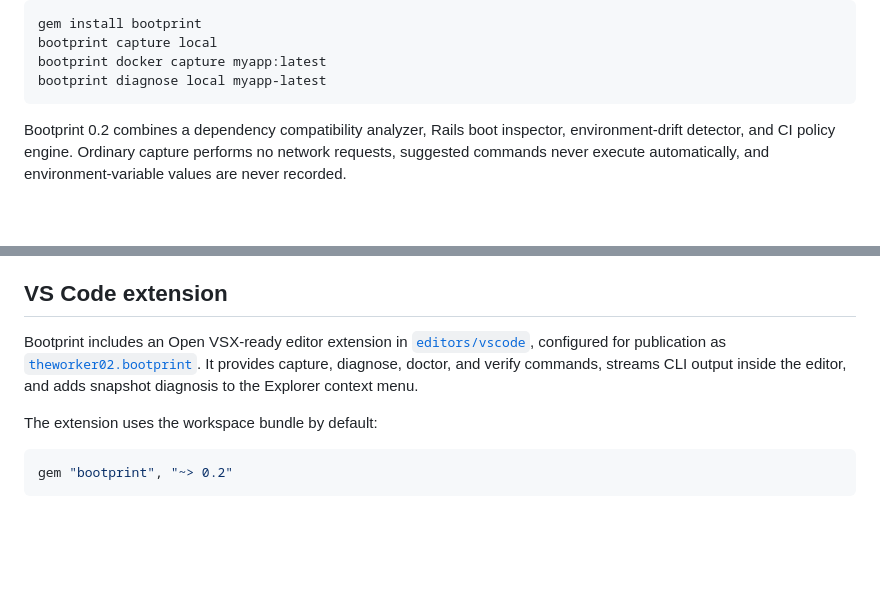
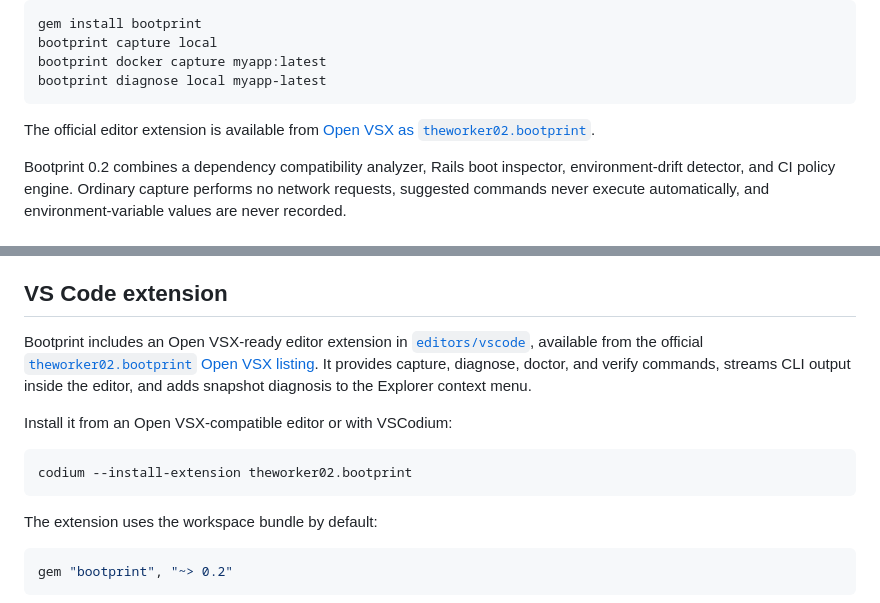
Before and after one commit to theworker02/bootprint, a Markdown page: README.md, 2 parts joined by grey strips. GitHub-like rendering; blank space fills up the shorter version.

Commit message:
chore: readme update

````diff
--- a/README.md
+++ b/README.md
@@ -25,6 +25,8 @@ bootprint capture local
 bootprint docker capture myapp:latest
 bootprint diagnose local myapp-latest
 ```
+
+The official editor extension is available from [Open VSX as `theworker02.bootprint`](https://open-vsx.org/extension/theworker02/bootprint).
 
 Bootprint 0.2 combines a dependency compatibility analyzer, Rails boot inspector, environment-drift detector, and CI policy engine. Ordinary capture performs no network requests, suggested commands never execute automatically, and environment-variable values are never recorded.
 
@@ -392,7 +394,13 @@ Rails, Docker, SARIF, and plugin code are lazy-loaded so basic CLI use does not
 
 ## VS Code extension
 
-Bootprint includes an Open VSX-ready editor extension in [`editors/vscode`](editors/vscode), configured for publication as [`theworker02.bootprint`](https://open-vsx.org/extension/theworker02/bootprint). It provides capture, diagnose, doctor, and verify commands, streams CLI output inside the editor, and adds snapshot diagnosis to the Explorer context menu.
+Bootprint includes an Open VSX-ready editor extension in [`editors/vscode`](editors/vscode), available from the official [`theworker02.bootprint` Open VSX listing](https://open-vsx.org/extension/theworker02/bootprint). It provides capture, diagnose, doctor, and verify commands, streams CLI output inside the editor, and adds snapshot diagnosis to the Explorer context menu.
+
+Install it from an Open VSX-compatible editor or with VSCodium:
+
+```console
+codium --install-extension theworker02.bootprint
+```
 
 The extension uses the workspace bundle by default:
 
````
